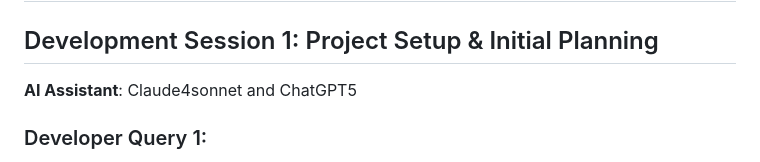
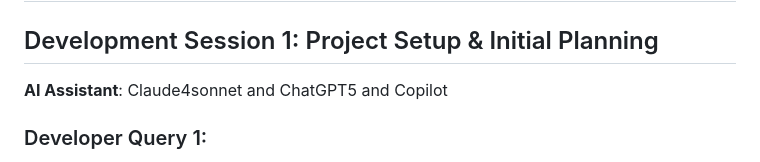
Before and after one commit to sl177y-y/NEW, a Markdown page: ai_conversation_log.md, the part around the change. Rendered like a GitHub page.

```diff
--- a/ai_conversation_log.md
+++ b/ai_conversation_log.md
@@ -2,7 +2,7 @@
 
 ## Development Session 1: Project Setup & Initial Planning
 
-**AI Assistant**: Claude4sonnet and ChatGPT5
+**AI Assistant**: Claude4sonnet and ChatGPT5 and Copilot
 
 ### Developer Query 1:
 "I need to build a React Native app for product recommendations using AI. The app should use Expo, integrate with Google Gemini API, and have a modern UI. What's the best project structure?"
```
